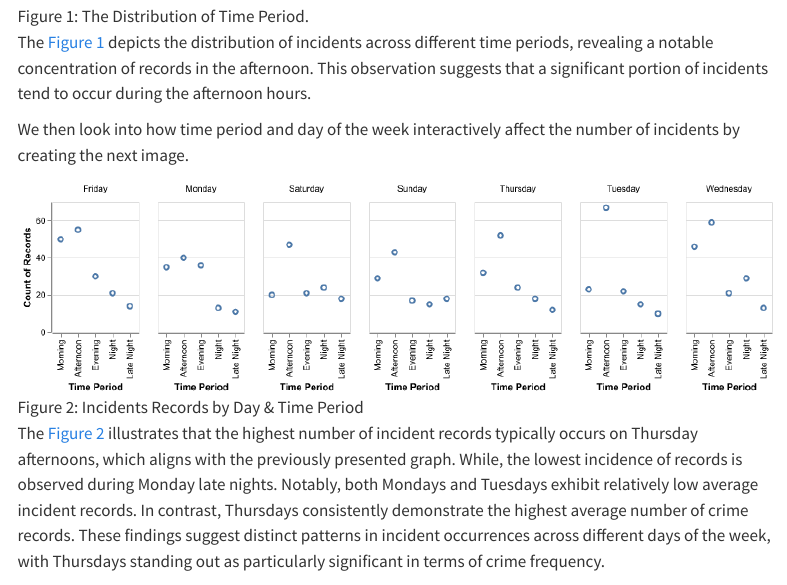
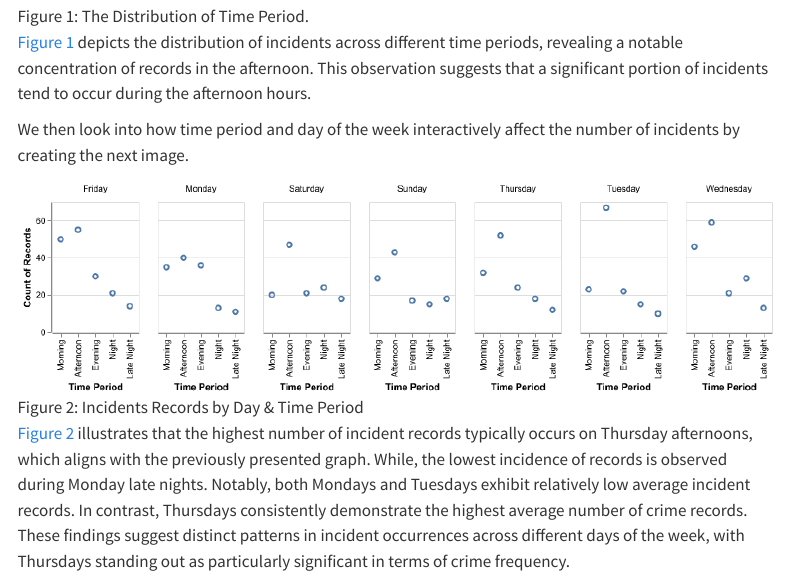
Before and after one commit to DSCI-310-2024/DSCI-310_group-10_crime-prediction, a Quarto document (reports/quarto_reports.qmd): the page in a window 1100 px wide, from 2770 px down. Rendered offline with R 4.5, knitr and Pandoc in place of Quarto, with nearby package versions; menus at the side of the page are left out.

Commit message:
Fixed Grammatical Errors

```diff
--- a/reports/quarto_reports.qmd
+++ b/reports/quarto_reports.qmd
@@ -70,13 +70,13 @@ We have also looked at the cardinality of our dataset, the unique value of each
 
 ![The Distribution of Time Period.](../results/time_period_plot.png){#fig-time-period-plot width=40%}
 
-The @fig-time-period-plot depicts the distribution of incidents across different time periods, revealing a notable concentration of records in the afternoon. This observation suggests that a significant portion of incidents tend to occur during the afternoon hours.
+@fig-time-period-plot depicts the distribution of incidents across different time periods, revealing a notable concentration of records in the afternoon. This observation suggests that a significant portion of incidents tend to occur during the afternoon hours.
 
 We then look into how time period and day of the week interactively affect the number of incidents by creating the next image.
 
 ![Incidents Records by Day & Time Period](../results/records_by_time_and_day_plot.png){#fig-time-day}
 
-The @fig-time-day illustrates that the highest number of incident records typically occurs on Thursday afternoons, which aligns with the previously presented graph. While, the lowest incidence of records is observed during Monday late nights. Notably, both Mondays and Tuesdays exhibit relatively low average incident records. In contrast, Thursdays consistently demonstrate the highest average number of crime records. These findings suggest distinct patterns in incident occurrences across different days of the week, with Thursdays standing out as particularly significant in terms of crime frequency.
+@fig-time-day illustrates that the highest number of incident records typically occurs on Thursday afternoons, which aligns with the previously presented graph. While, the lowest incidence of records is observed during Monday late nights. Notably, both Mondays and Tuesdays exhibit relatively low average incident records. In contrast, Thursdays consistently demonstrate the highest average number of crime records. These findings suggest distinct patterns in incident occurrences across different days of the week, with Thursdays standing out as particularly significant in terms of crime frequency.
 
 ## Perform an Analysis
 
```
Also changed, not shown: reports/quarto_reports.qmd (2 more changed lines).
